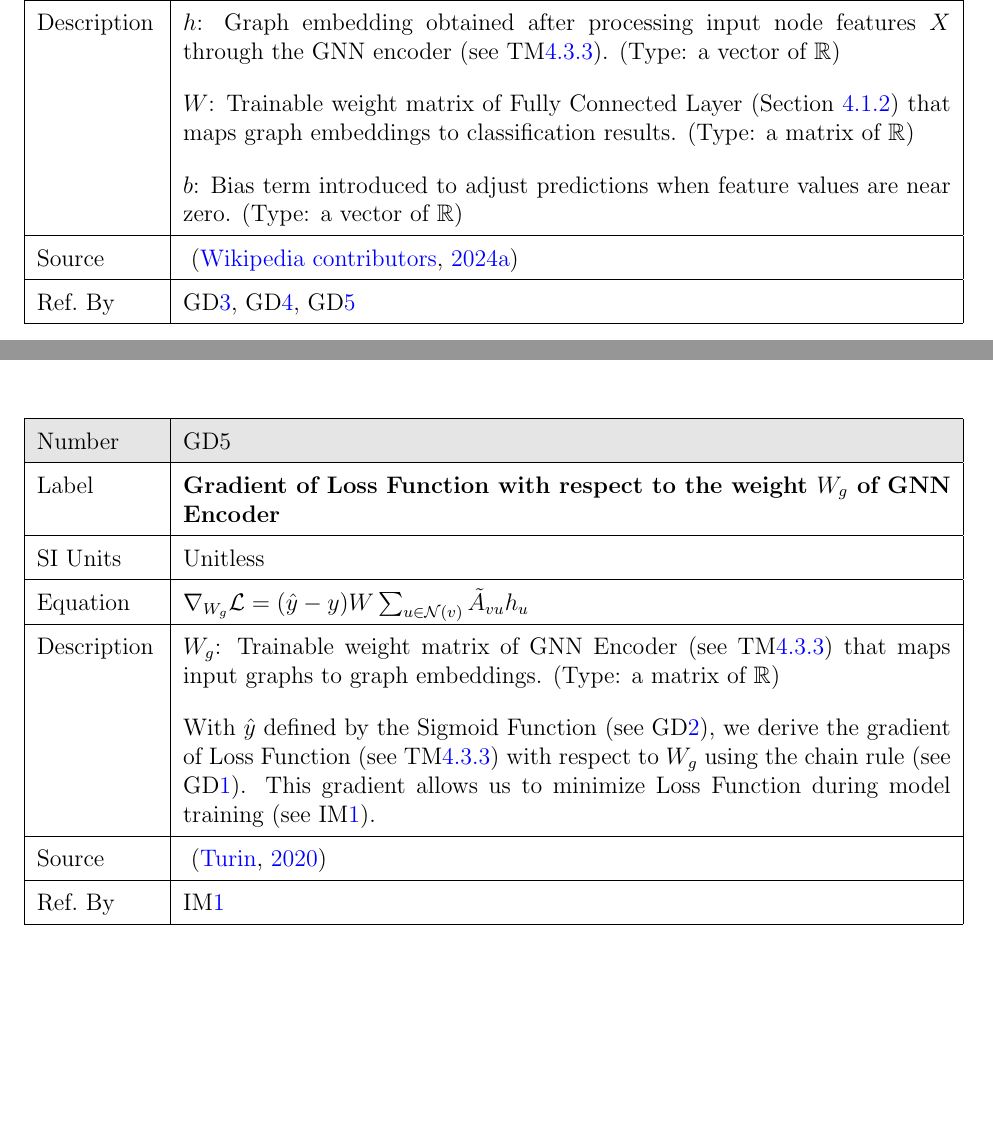
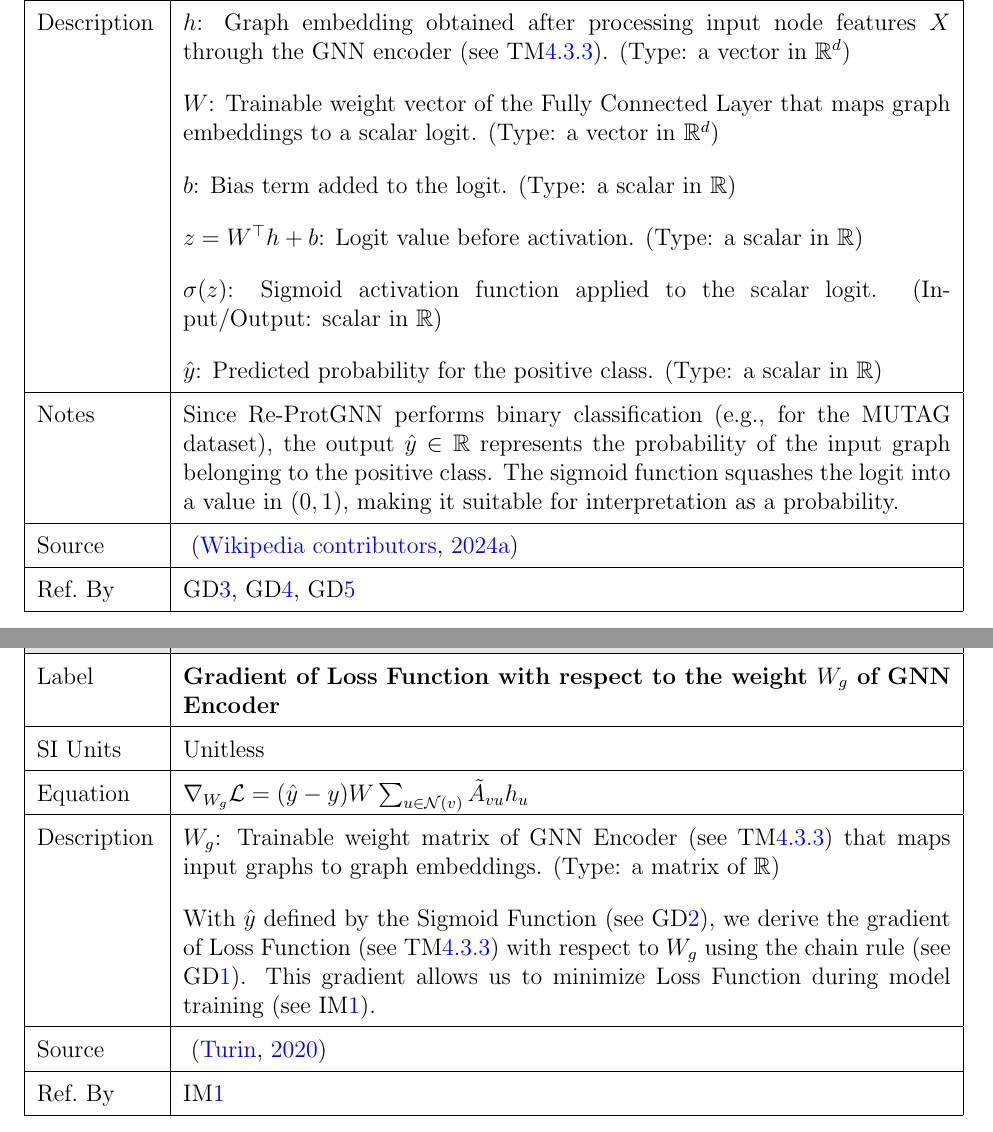
Before and after one commit to Yuanqi-X/Re-ProtGNN, a LaTeX document (docs/SRS/SRS.tex): two parts of pages 17 and 18 of 31 before the commit and two parts of pages 17 and 19 of 31 after it, joined at a grey line, cut so that both start at the same text, the shorter picture padded with empty space. Compiled offline with pdfLaTeX.

Commit message:
Clarify GD2: Add missing symbol definitions, include dimensions in type declarations, and add notes for readability

```diff
--- a/docs/SRS/SRS.tex
+++ b/docs/SRS/SRS.tex
@@ -654,25 +654,41 @@ Number& GD\refstepcounter{defnum}\thedefnum \label{GDS}\\
 \hline
 Label &\bf Sigmoid Function for Fully Connected Layer\\
 \hline
-% \hline
 SI Units&Unitless\\
 \hline
 Equation&$ \hat{y} = \sigma(z) = \frac{1}{1+e^{-z}}, \quad \text{where} \quad z = W^\top h + b$\\
 \hline
 Description &
-\( h \): Graph embedding obtained after processing input node features \( X \) through the GNN encoder (see \tref{TM1:GNNFP}). (Type: a vector of $\mathbb{R}$)
+\( h \): Graph embedding obtained after processing input node features \( X \) through the GNN encoder (see \tref{TM1:GNNFP}). (Type: a vector in $\mathbb{R}^d$)
+
 \vspace{1em}
 
-\( W \): Trainable weight matrix of Fully Connected Layer (Section~\ref{sec_phySystDescrip})  that maps graph embeddings to classification results. (Type: a matrix of $\mathbb{R}$)
+\( W \): Trainable weight vector of the Fully Connected Layer that maps graph embeddings to a scalar logit. (Type: a vector in $\mathbb{R}^d$)
+
 \vspace{1em}
 
-\( b \): Bias term introduced to adjust predictions when feature values are near zero. (Type: a vector of $\mathbb{R}$)\\
+\( b \): Bias term added to the logit. (Type: a scalar in $\mathbb{R}$)
+
+\vspace{1em}
+
+\( z = W^\top h + b \): Logit value before activation. (Type: a scalar in $\mathbb{R}$)
+
+\vspace{1em}
+
+\( \sigma(z) \): Sigmoid activation function applied to the scalar logit. (Input/Output: scalar in $\mathbb{R}$)
+
+\vspace{1em}
+
+\( \hat{y} \): Predicted probability for the positive class. (Type: a scalar in $\mathbb{R}$)\\
+\hline
+Notes &
+Since Re-ProtGNN performs binary classification (e.g., for the MUTAG dataset), the output \( \hat{y} \in \mathbb{R} \) represents the probability of the input graph belonging to the positive class. The sigmoid function squashes the logit into a value in \( (0, 1) \), making it suitable for interpretation as a probability.\\
 
 \hline
-  Source & ~\citep{wikipedia_chainrule}\\
-  \hline
-  Ref.\ By & \dref{GDB}, \dref{GDW}, \dref{GDG}\\
-  \hline
+Source & ~\citep{wikipedia_chainrule}\\
+\hline
+Ref.\ By & \dref{GDB}, \dref{GDW}, \dref{GDG}\\
+\hline
 \end{tabular}
 \end{minipage}\\
 
```
